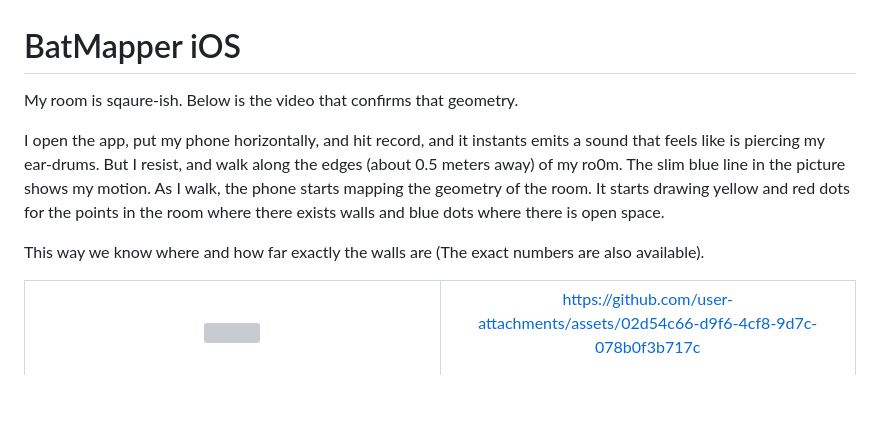
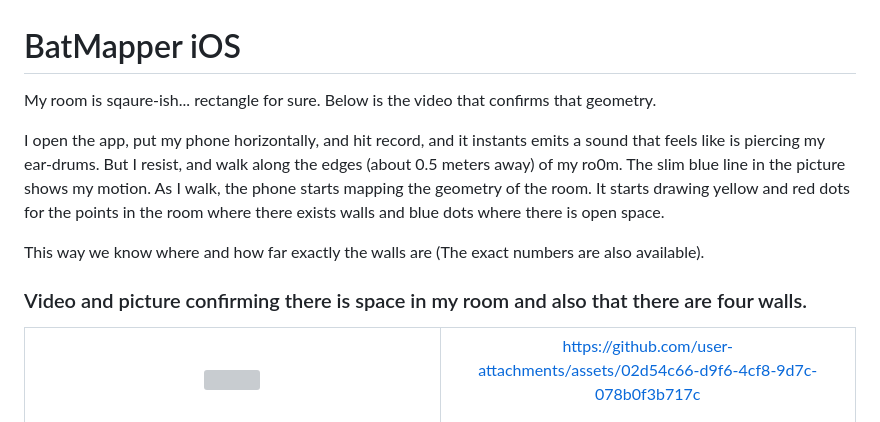
Before and after one commit to sulabhkatila/BatMapper, a Markdown page: README.md, the part around the change. Drawn GitHub-style; blank space fills up the shorter version; grey boxes are pictures that could not be loaded.

```diff
--- a/README.md
+++ b/README.md
@@ -1,13 +1,15 @@
 # BatMapper iOS
 
 
-My room is sqaure-ish. Below is the video that confirms that geometry.
+My room is sqaure-ish... rectangle for sure. Below is the video that confirms that geometry.
 
 I open the app, put my phone horizontally, and hit record, and it instants emits a sound that feels like is piercing my ear-drums. But I resist, and walk along the edges (about 0.5 meters away) of my ro0m. The slim blue line in the picture shows my motion. As I walk, the phone starts mapping the geometry of the room. It starts drawing yellow and red dots for the points in the room where there exists walls and blue dots where there is open space.
 
 
 This way we know where and how far exactly the walls are (The exact numbers are also available).
 
+
+### Video and picture confirming there is space in my room and also that there are four walls.
 
 <table>
   <tr>
```
